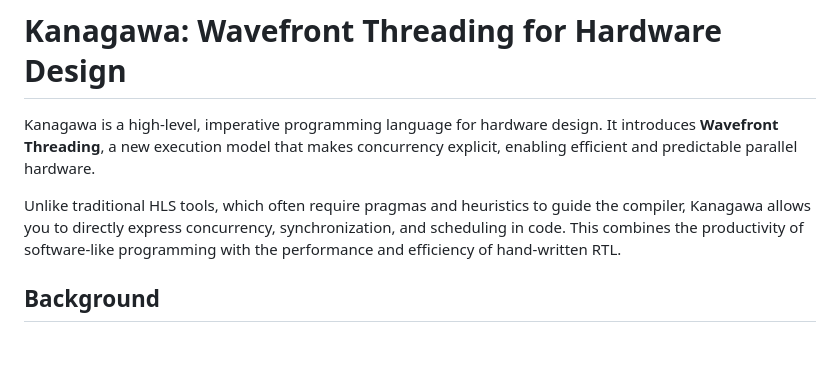
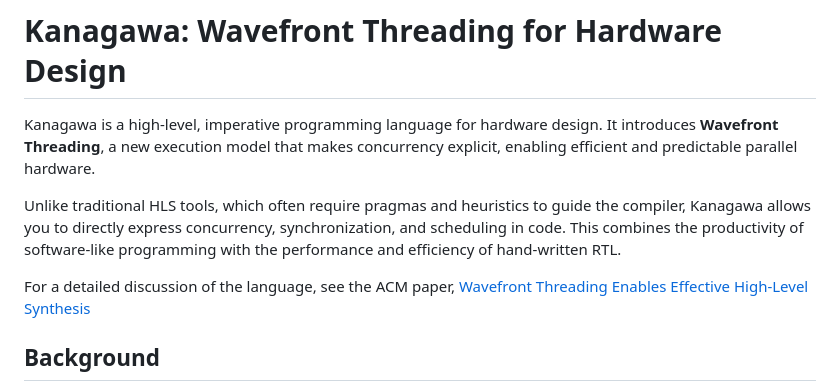
Before and after one commit to microsoft/kanagawa, a Markdown page: README.md, the part around the change. GitHub-like rendering; blank space fills up the shorter version.

Commit message:
Add link to ACM paper

```diff
--- a/README.md
+++ b/README.md
@@ -4,6 +4,8 @@ Kanagawa is a high-level, imperative programming language for hardware design.
 It introduces **Wavefront Threading**, a new execution model that makes concurrency explicit, enabling efficient and predictable parallel hardware.
 
 Unlike traditional HLS tools, which often require pragmas and heuristics to guide the compiler, Kanagawa allows you to directly express concurrency, synchronization, and scheduling in code. This combines the productivity of software-like programming with the performance and efficiency of hand-written RTL.
+
+For a detailed discussion of the language, see the ACM paper, [Wavefront Threading Enables Effective High-Level Synthesis](https://dl.acm.org/doi/10.1145/3656420)
 
 ## Background
 
```
